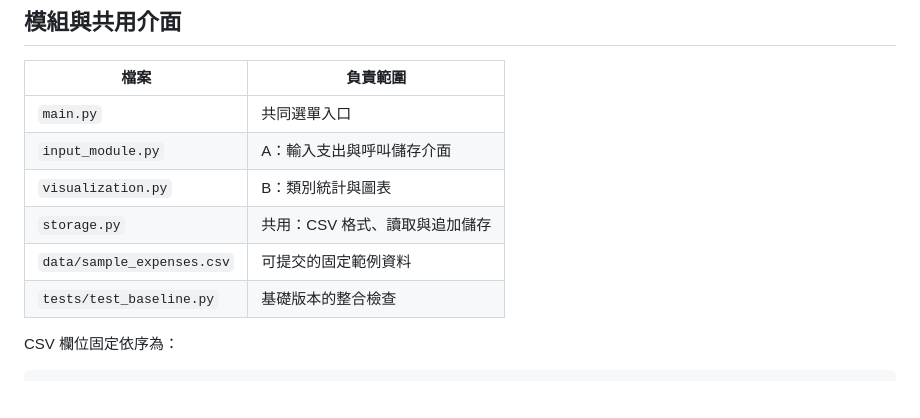
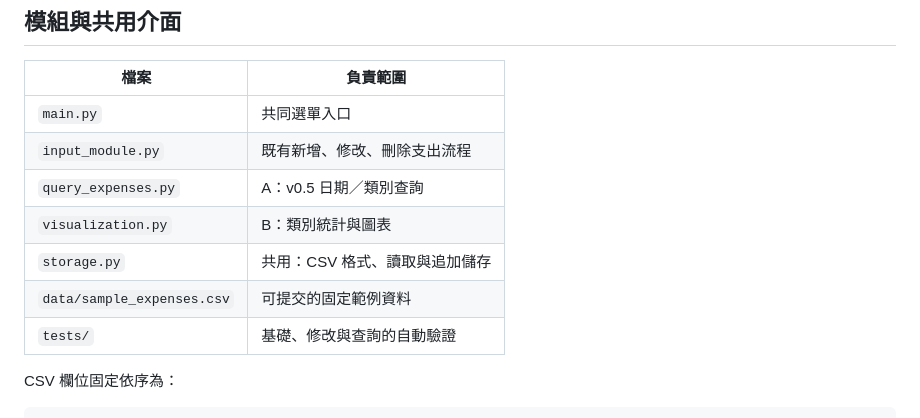
Before and after one commit to 1132954/-, a Markdown page: README.md, the part around one of its changes. Drawn GitHub-style; blank space fills up the shorter version.

```diff
--- a/README.md
+++ b/README.md
@@ -107,11 +119,12 @@ python visualization.py --data data/sample_expenses.csv
 | 檔案 | 負責範圍 |
 | --- | --- |
 | `main.py` | 共同選單入口 |
-| `input_module.py` | A：輸入支出與呼叫儲存介面 |
+| `input_module.py` | 既有新增、修改、刪除支出流程 |
+| `query_expenses.py` | A：v0.5 日期／類別查詢 |
 | `visualization.py` | B：類別統計與圖表 |
 | `storage.py` | 共用：CSV 格式、讀取與追加儲存 |
 | `data/sample_expenses.csv` | 可提交的固定範例資料 |
-| `tests/test_baseline.py` | 基礎版本的整合檢查 |
+| `tests/` | 基礎、修改與查詢的自動驗證 |
 
 CSV 欄位固定依序為：
 
```
Also changed, not shown: other parts of README.md (+32 -21 lines), docs/A_v05_query.md (added, +63 -0 lines), docs/sample_pie_chart.png, 5 other files.
